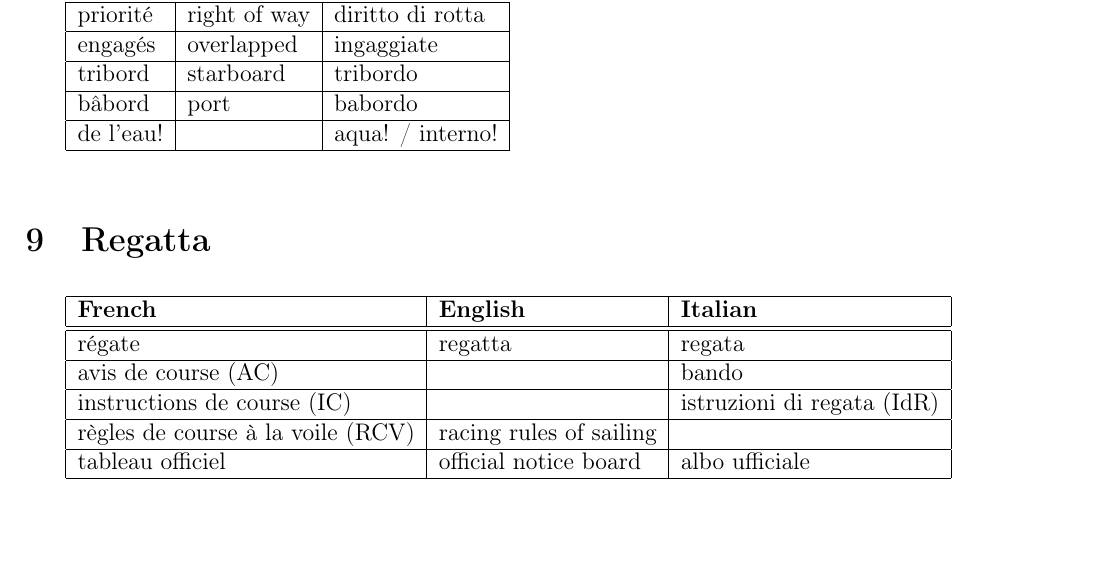
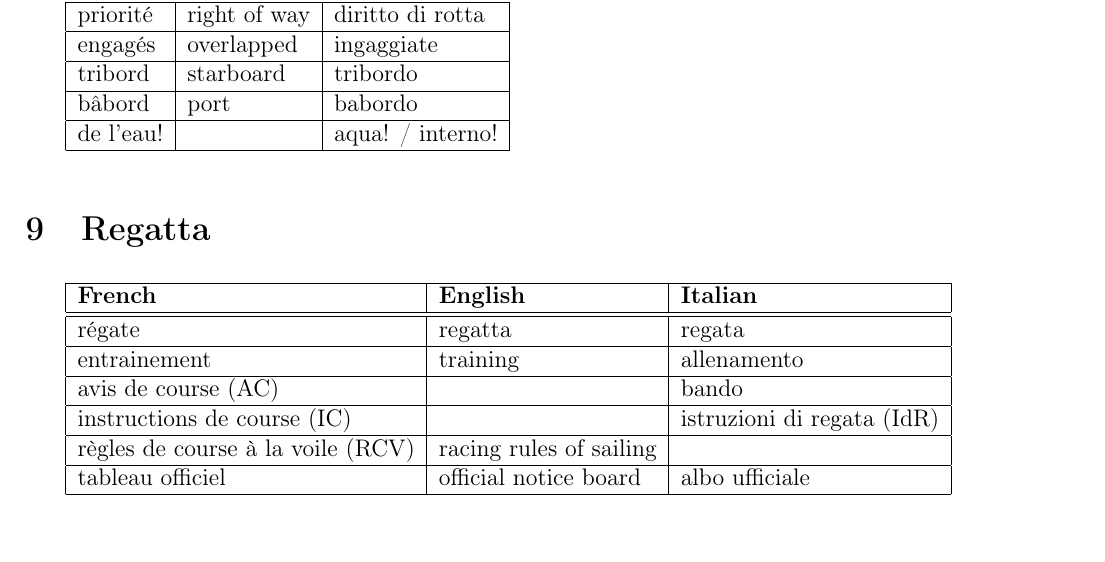
Before and after one commit to lasercata/sailing_terminology_translations, a LaTeX document (Sailing_voc.tex): part of page 7 of 10, cut so that both start at the same text. Compiled offline with pdfLaTeX.

Commit message:
Adding a term

```diff
--- a/Sailing_voc.tex
+++ b/Sailing_voc.tex
@@ -817,6 +817,11 @@
             & regata
             \\
             \hline % }}}2
+            entrainement % {{{2
+            & training
+            & allenamento
+            \\
+            \hline % }}}2
             avis de course (AC) % {{{2
             &
             & bando
```
Also changed, not shown: Sailing_voc.pdf.
